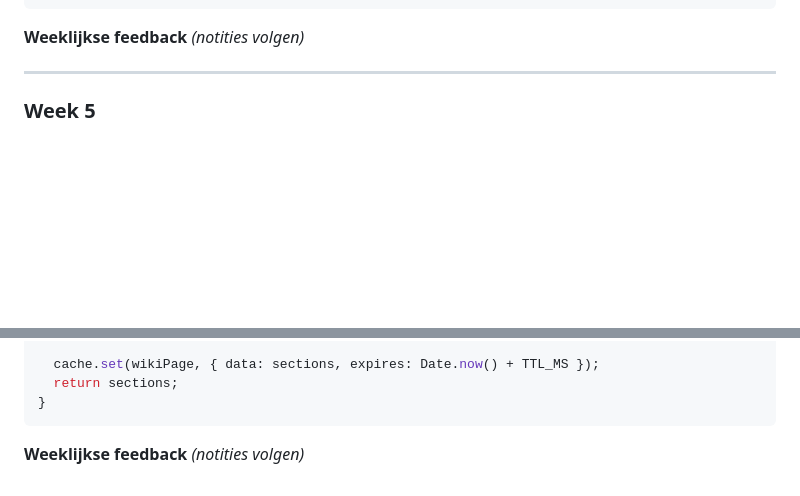
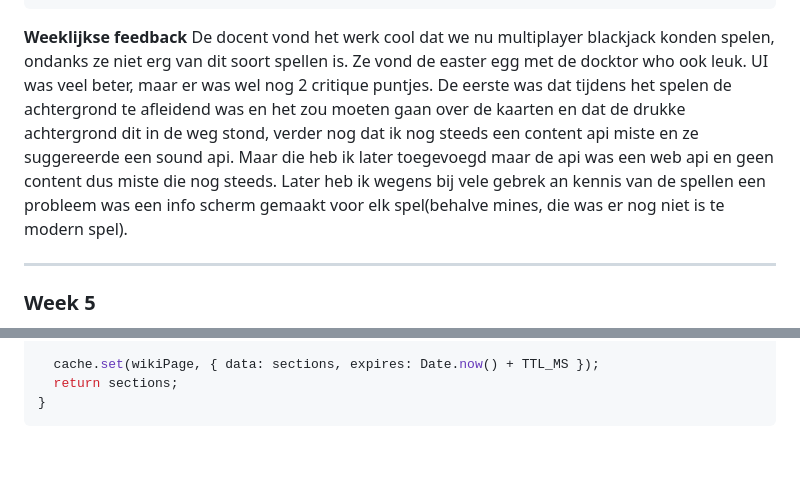
Before and after one commit to MitchellKevin/wdd-api-scholte, a Markdown page: README.md, 2 parts joined by grey strips. Rendered like a GitHub page; blank space fills up the shorter version.

````diff
--- a/README.md
+++ b/README.md
@@ -796,7 +797,7 @@ function broadcastRoom(roomId, wss) {
 ```
 
 **Weeklijkse feedback**
-*(notities volgen)*
+De docent vond het werk cool dat we nu multiplayer blackjack konden spelen, ondanks ze niet erg van dit soort spellen is. Ze vond de easter egg met de docktor who ook leuk. UI was veel beter, maar er was wel nog 2 critique puntjes. De eerste was dat tijdens het spelen de achtergrond te afleidend was en het zou moeten gaan over de kaarten en dat de drukke achtergrond dit in de weg stond, verder nog dat ik nog steeds een content api miste en ze suggereerde een sound api. Maar die heb ik later toegevoegd maar de api was een web api en geen content dus miste die nog steeds. Later heb ik wegens bij vele gebrek an kennis van de spellen een probleem was een info scherm gemaakt voor elk spel(behalve mines, die was er nog niet is te modern spel).
 
 ---
 
@@ -912,6 +913,3 @@ async function fetchWiki(wikiPage) {
   return sections;
 }
 ```
-
-**Weeklijkse feedback**
-*(notities volgen)*
````
Also changed, not shown: other parts of README.md (+5 -4 lines).
